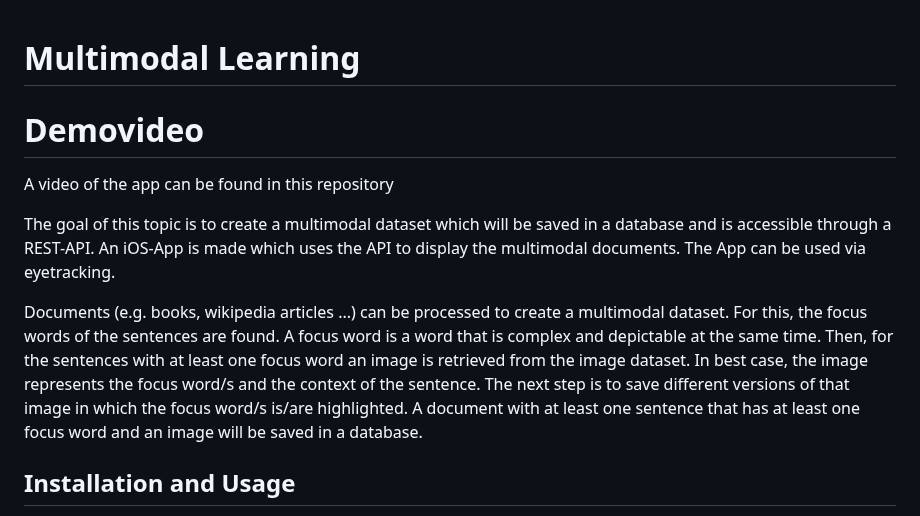
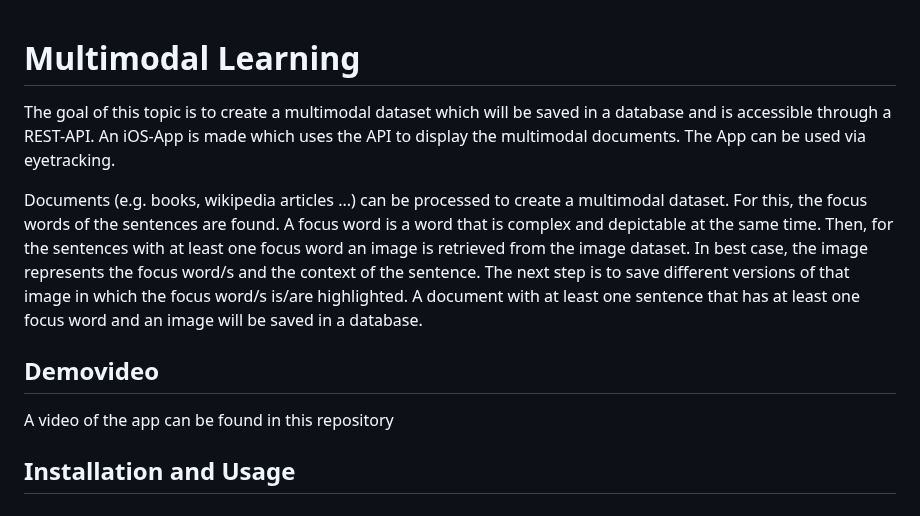
Before and after one commit to Alienmaster/MultimodalLearningIOSApp, a Markdown page: README.md, the part around the change. Rendered like a GitHub page.

```diff
--- a/README.md
+++ b/README.md
@@ -1,11 +1,11 @@
 # Multimodal Learning
-
-# Demovideo
-A video of the app can be found in this repository
 
 The goal of this topic is to create a multimodal dataset which will be saved in a database and is accessible through a REST-API. An iOS-App is made which uses the API to display the multimodal documents. The App can be used via eyetracking.
 
 Documents (e.g. books, wikipedia articles ...) can be processed to create a multimodal dataset. For this, the focus words of the sentences are found. A focus word is a word that is complex and depictable at the same time. Then, for the sentences with at least one focus word an image is retrieved from the image dataset. In best case, the image represents the focus word/s and the context of the sentence. The next step is to save different versions of that image in which the focus word/s is/are highlighted. A document with at least one sentence that has at least one focus word and an image will be saved in a database.
+
+## Demovideo
+A video of the app can be found in this repository
 
 ## Installation and Usage
 Please have a look at the wiki for a detailed description in how to install and use the multimodal dataset builder, the api and the frontend.
```
